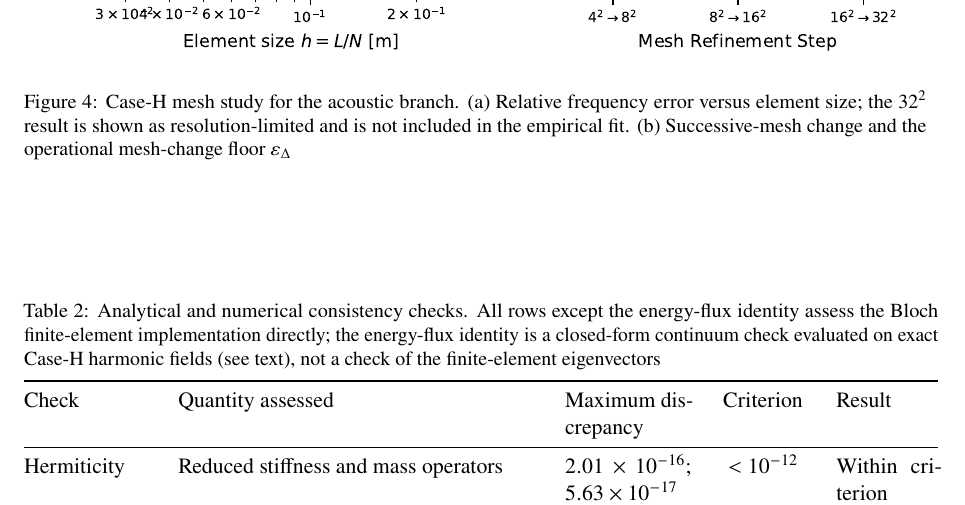
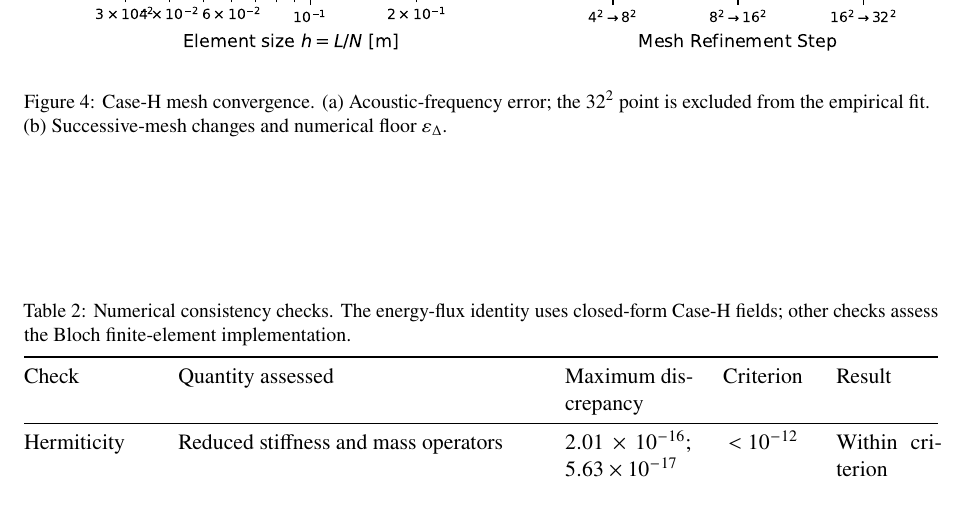
Before and after one commit to vipin-oss/FEM_9_18_Oct_APR_single_author, a LaTeX paper (02_Blinded_Manuscript_IJES.tex, which reads sections/sec05_verification.tex): part of page 13 of 33, cut so that both start at the same text. Compiled offline with pdfLaTeX.

Commit message:
Final consistency pass: author voice and concise figure captions

```diff
--- a/sections/sec05_verification.tex
+++ b/sections/sec05_verification.tex
@@ -34,7 +34,7 @@ Mesh convergence is tested in homogeneous Case~H at $\bmk=(0.31\pi/L,0.22\pi/L)$
 \begin{figure*}[htbp]
 \centering
 \includegraphics[width=\textwidth]{figures/fig05_mesh_convergence.pdf}
-\caption{Case-H mesh study for the acoustic branch. (a) Relative frequency error versus element size; the $32^2$ result is shown as resolution-limited and is not included in the empirical fit. (b) Successive-mesh change and the operational mesh-change floor $\varepsilon_\Delta$}
+\caption{Case-H mesh convergence. (a) Acoustic-frequency error; the $32^2$ point is excluded from the empirical fit. (b) Successive-mesh changes and numerical floor $\varepsilon_\Delta$.}
 \label{fig:mesh_convergence}
 \end{figure*}
 
@@ -42,7 +42,7 @@ Mesh convergence is tested in homogeneous Case~H at $\bmk=(0.31\pi/L,0.22\pi/L)$
 \begin{center}
 \begin{threeparttable}
 \tablebodyfont
-\caption{Analytical and numerical consistency checks. All rows except the energy-flux identity assess the Bloch finite-element implementation directly; the energy-flux identity is a closed-form continuum check evaluated on exact Case-H harmonic fields (see text), not a check of the finite-element eigenvectors}
+\caption{Numerical consistency checks. The energy-flux identity uses closed-form Case-H fields; other checks assess the Bloch finite-element implementation.}
 \label{tab:consistency_suite}
 \input{tables/tab04_consistency_suite.tex}
 \end{threeparttable}
```
